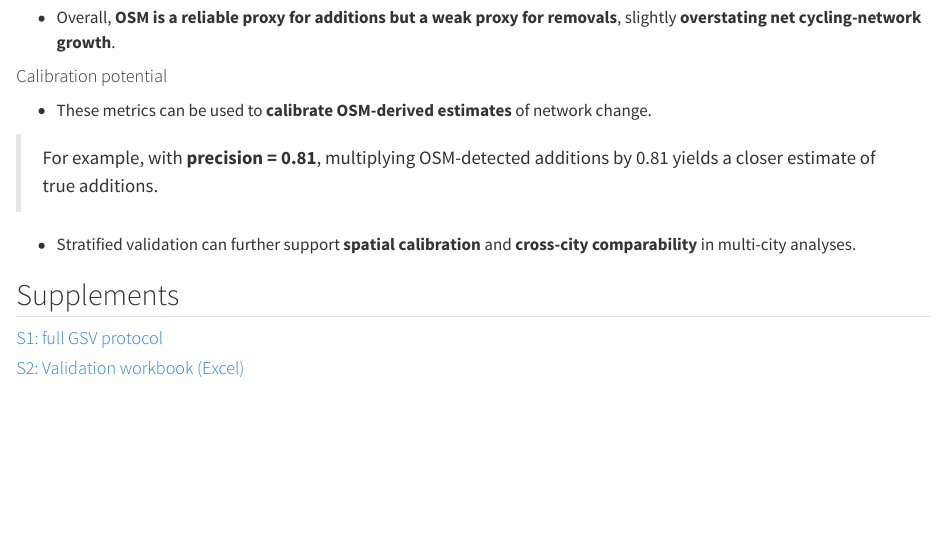
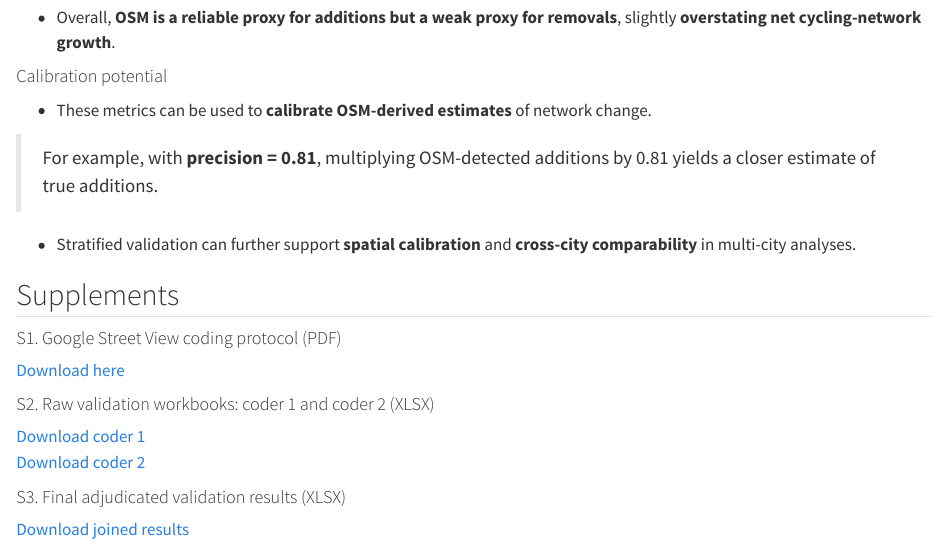
Before and after one commit to GEMOTT/osm-cycling-change-framework, a Quarto document (README.qmd): the page in a window 1100 px wide, from 5300 px down. Rendered offline with R 4.5, knitr and Pandoc in place of Quarto, with nearby package versions; some code elsewhere in the file could not run offline.

Commit message:
protocol update

```diff
--- a/README.qmd
+++ b/README.qmd
@@ -274,6 +274,12 @@ knitr::kable(
 
 ## Supplements
 
-#### [S1: full GSV protocol](outputs/procedure_gsv_coding_20251103.docx)
+#### S1. Google Street View coding protocol (PDF)
+[Download here](outputs/procedure_gsv_coding.pdf)
 
-#### [S2: Validation workbook (Excel)](outputs/barcelona_samples_2015_2023.xlsx)
+#### S2. Raw validation workbooks: coder 1 and coder 2 (XLSX)
+[Download coder 1](outputs/barcelona_samples_2015_2023_coder1.xlsx)
+[Download coder 2](outputs/barcelona_samples_2015_2023_coder2.xlsx)
+
+#### S3. Final adjudicated validation results (XLSX)
+[Download joined results](outputs/barcelona_samples_2015_2023_joined_results.xlsx)
```
Also changed, not shown: outputs/procedure_gsv_coding.pdf (added), 2 other files.
